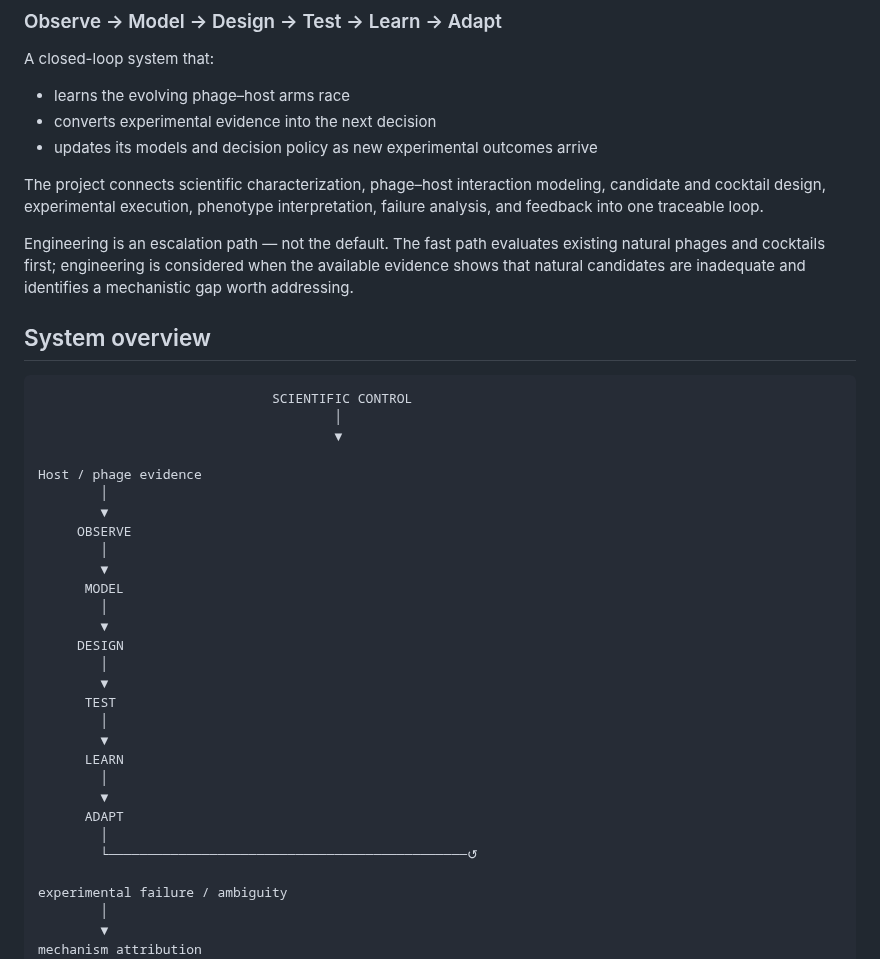
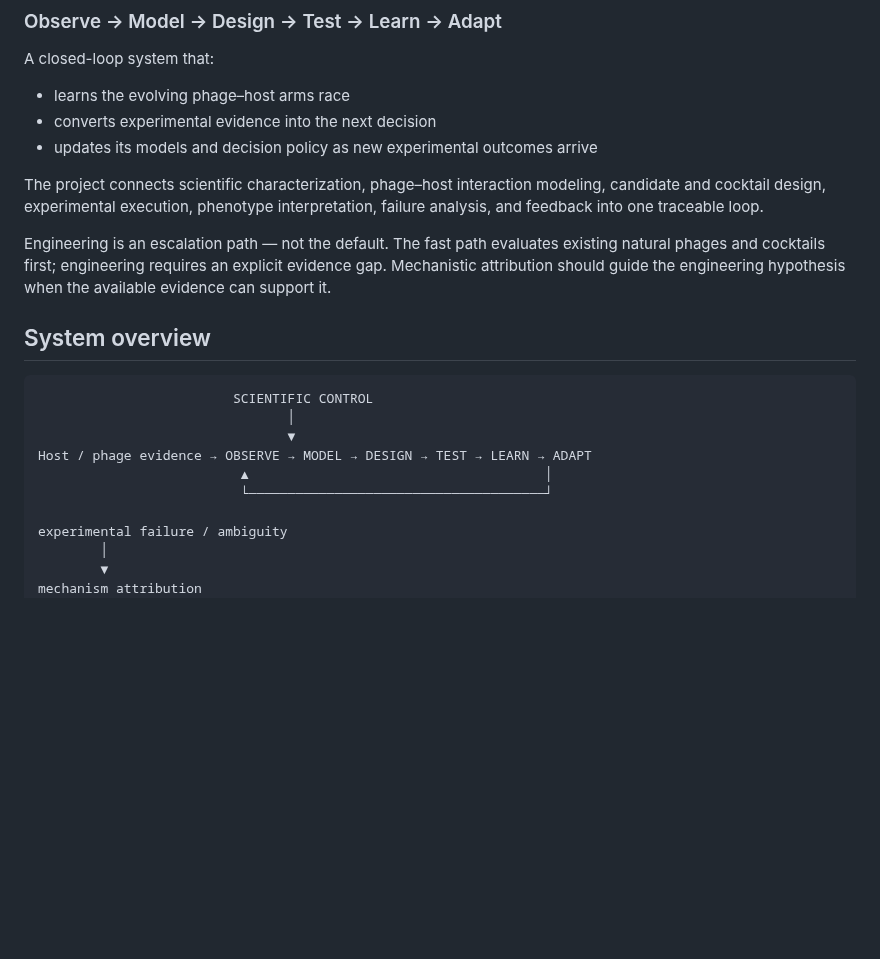
Before and after one commit to edgarcuth-web/self-driving-lab-for-phage-therapy, a Markdown page: README.md, the part around the change. GitHub-like rendering; blank space fills up the shorter version.

Commit message:
docs: refine escalation and overview wording
Refs #42

````diff
--- a/README.md
+++ b/README.md
@@ -11,38 +11,19 @@ candidate and cocktail design, experimental execution, phenotype interpretation,
 failure analysis, and feedback into one traceable loop.
 
 Engineering is an escalation path — not the default. The fast path evaluates
-existing natural phages and cocktails first; engineering is considered when the
-available evidence shows that natural candidates are inadequate and identifies a
-mechanistic gap worth addressing.
+existing natural phages and cocktails first; engineering requires an explicit
+evidence gap. Mechanistic attribution should guide the engineering hypothesis
+when the available evidence can support it.
 
 ## System overview
 
 ```text
-                              SCIENTIFIC CONTROL
-                                      │
-                                      ▼
-
-Host / phage evidence
-        │
-        ▼
-     OBSERVE
-        │
-        ▼
-      MODEL
-        │
-        ▼
-     DESIGN
-        │
-        ▼
-      TEST
-        │
-        ▼
-      LEARN
-        │
-        ▼
-      ADAPT
-        │
-        └──────────────────────────────────────────────↺
+                         SCIENTIFIC CONTROL
+                                │
+                                ▼
+Host / phage evidence → OBSERVE → MODEL → DESIGN → TEST → LEARN → ADAPT
+                          ▲                                      │
+                          └──────────────────────────────────────┘
 
 experimental failure / ambiguity
         │
````
